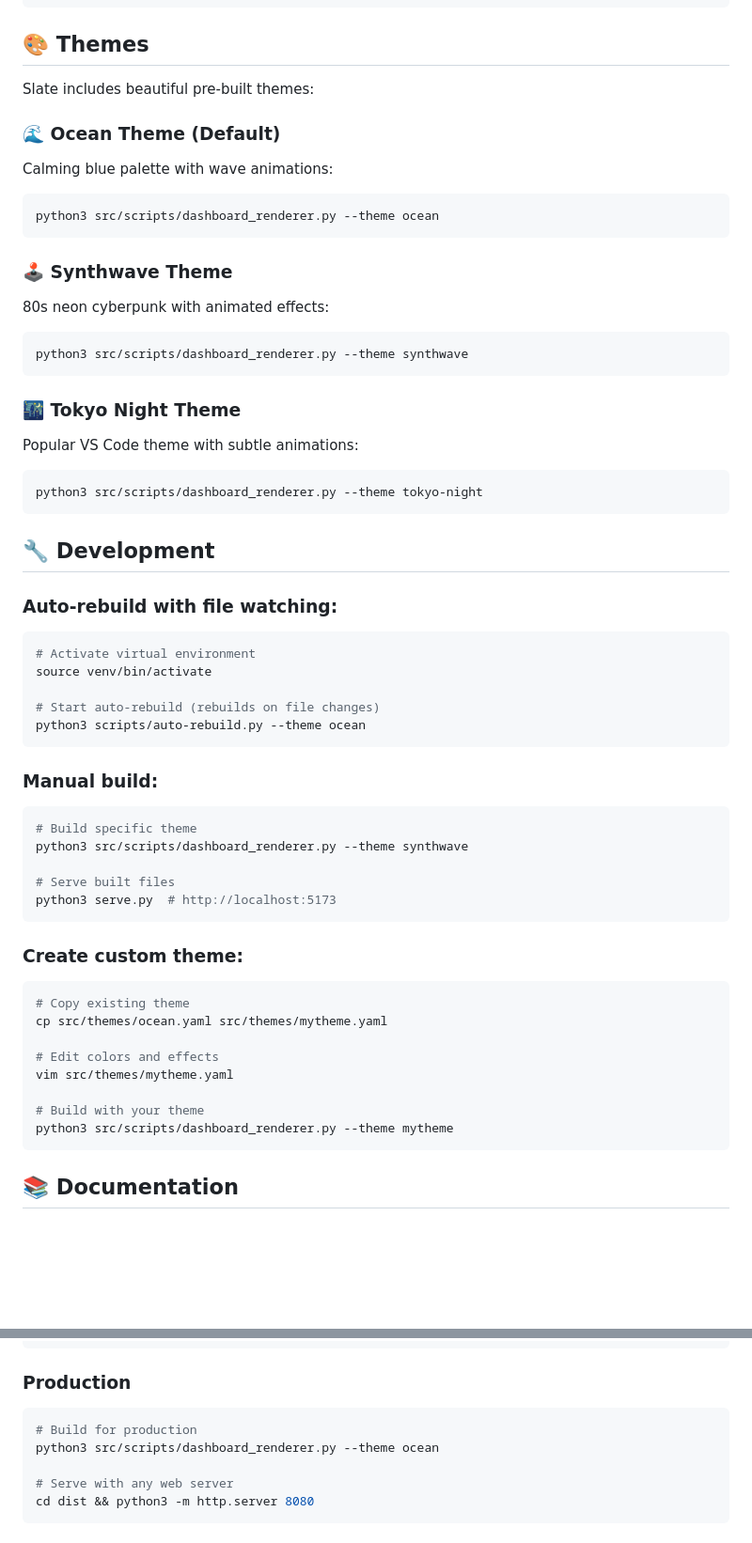
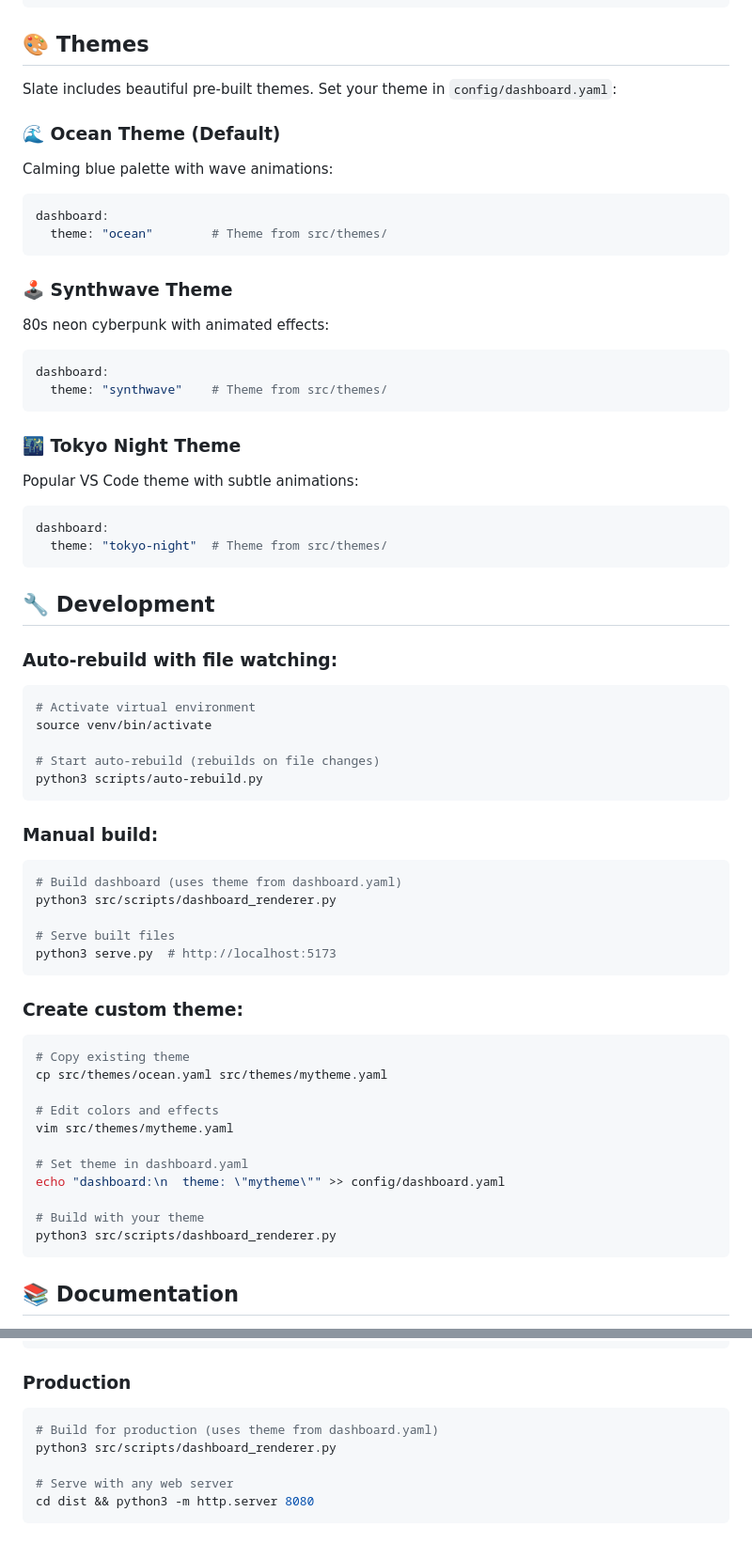
Before and after one commit to pwelty/slate, a Markdown page: README.md, 2 parts joined by grey strips. Shown at 94% size. Rendered like a GitHub page; blank space fills up the shorter version.

Commit message:
docs: Update README theme configuration examples
Replace misleading --theme command line examples with correct YAML
configuration approach. All theme changes should be made in
config/dashboard.yaml, not via command line arguments.

🤖 Generated with [Claude Code](https://claude.ai/code)

Co-Authored-By: Claude <noreply@anthropic.com>

````diff
--- a/README.md
+++ b/README.md
@@ -168,24 +168,27 @@ Slate includes server-side integrations for popular services:
 
 ## 🎨 Themes
 
-Slate includes beautiful pre-built themes:
+Slate includes beautiful pre-built themes. Set your theme in `config/dashboard.yaml`:
 
 ### **🌊 Ocean Theme (Default)**
 Calming blue palette with wave animations:
-```bash
-python3 src/scripts/dashboard_renderer.py --theme ocean
+```yaml
+dashboard:
+  theme: "ocean"        # Theme from src/themes/
 ```
 
 ### **🕹️ Synthwave Theme**
 80s neon cyberpunk with animated effects:
-```bash
-python3 src/scripts/dashboard_renderer.py --theme synthwave
+```yaml
+dashboard:
+  theme: "synthwave"    # Theme from src/themes/
 ```
 
 ### **🌃 Tokyo Night Theme**
 Popular VS Code theme with subtle animations:
-```bash
-python3 src/scripts/dashboard_renderer.py --theme tokyo-night
+```yaml
+dashboard:
+  theme: "tokyo-night"  # Theme from src/themes/
 ```
 
 ## 🔧 Development
@@ -196,13 +199,13 @@ python3 src/scripts/dashboard_renderer.py --theme tokyo-night
 source venv/bin/activate
 
 # Start auto-rebuild (rebuilds on file changes)
-python3 scripts/auto-rebuild.py --theme ocean
+python3 scripts/auto-rebuild.py
 ```
 
 ### **Manual build:**
 ```bash
-# Build specific theme
-python3 src/scripts/dashboard_renderer.py --theme synthwave
+# Build dashboard (uses theme from dashboard.yaml)
+python3 src/scripts/dashboard_renderer.py
 
 # Serve built files
 python3 serve.py  # http://localhost:5173
@@ -216,8 +219,11 @@ cp src/themes/ocean.yaml src/themes/mytheme.yaml
 # Edit colors and effects
 vim src/themes/mytheme.yaml
 
+# Set theme in dashboard.yaml
+echo "dashboard:\n  theme: \"mytheme\"" >> config/dashboard.yaml
+
 # Build with your theme
-python3 src/scripts/dashboard_renderer.py --theme mytheme
+python3 src/scripts/dashboard_renderer.py
 ```
 
 ## 📚 Documentation
@@ -238,8 +244,8 @@ python3 serve.py  # http://localhost:5173
 
 ### **Production**
 ```bash
-# Build for production
-python3 src/scripts/dashboard_renderer.py --theme ocean
+# Build for production (uses theme from dashboard.yaml)
+python3 src/scripts/dashboard_renderer.py
 
 # Serve with any web server
 cd dist && python3 -m http.server 8080
````
